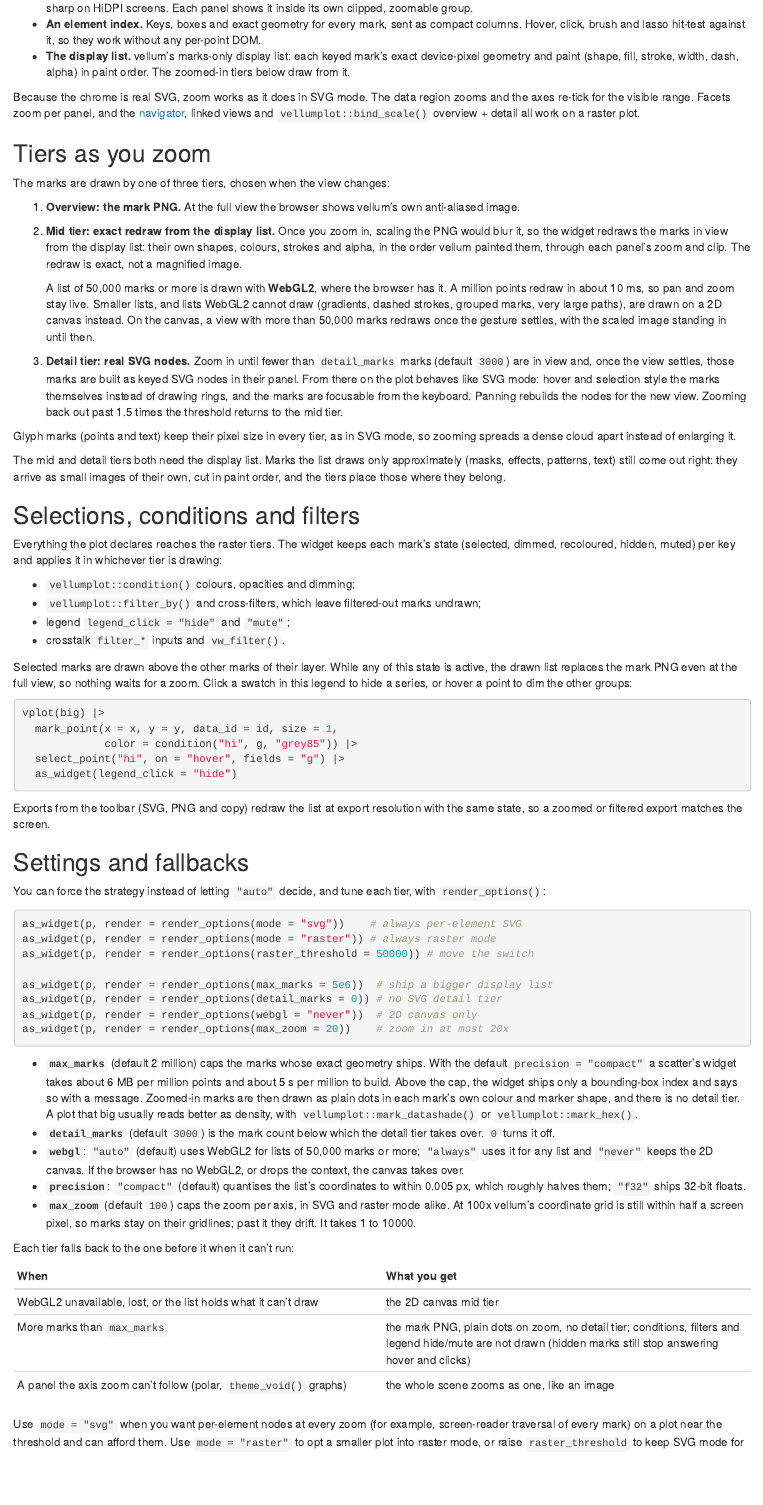
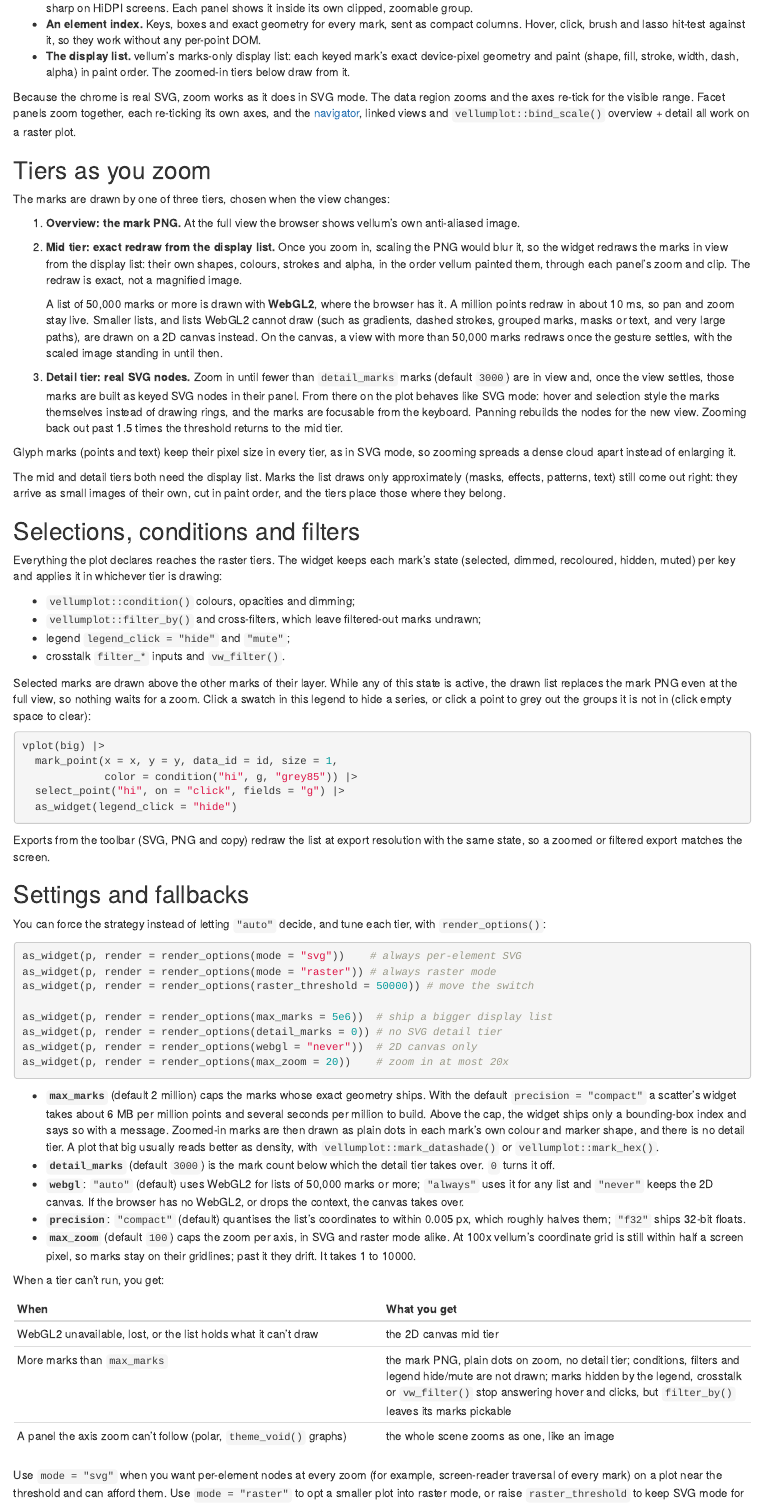
Before and after one commit to r-vellum/vellumwidget, an R Markdown document (vignettes/articles/big-data.Rmd): the page in a window 1100 px wide, from 720 px down. Rendered offline with R 4.5, knitr and Pandoc, with nearby package versions.

Commit message:
docs: address review of #127 (D-26..D-29)
Co-Authored-By: Claude Opus 5.5 <noreply@anthropic.com>

````diff
--- a/vignettes/articles/big-data.Rmd
+++ b/vignettes/articles/big-data.Rmd
@@ -73,8 +73,8 @@
   alpha) in paint order. The zoomed-in tiers below draw from it.
 
 Because the chrome is real SVG, zoom works as it does in SVG mode. The data
-region zooms and the axes re-tick for the visible range. Facets zoom per panel,
-and the [navigator](interactivity.html#overview-navigator), linked views and
+region zooms and the axes re-tick for the visible range. Facet panels zoom
+together, each re-ticking its own axes, and the [navigator](interactivity.html#overview-navigator), linked views and
 `vellumplot::bind_scale()` overview + detail all work on a raster plot.
 
 ## Tiers as you zoom
@@ -91,9 +91,9 @@
 
    A list of 50,000 marks or more is drawn with **WebGL2**, where the browser
    has it. A million points redraw in about 10 ms, so pan and zoom stay live.
-   Smaller lists, and lists WebGL2 cannot draw (gradients, dashed strokes,
-   grouped marks, very large paths), are drawn on a 2D canvas instead. On the
-   canvas, a view with more than 50,000 marks redraws once the gesture
+   Smaller lists, and lists WebGL2 cannot draw (such as gradients, dashed
+   strokes, grouped marks, masks or text, and very large paths), are drawn on
+   a 2D canvas instead. On the canvas, a view with more than 50,000 marks redraws once the gesture
    settles, with the scaled image standing in until then.
 3. **Detail tier: real SVG nodes.** Zoom in until fewer than `detail_marks`
    marks (default `3000`) are in view and, once the view settles, those marks
@@ -126,14 +126,15 @@
 Selected marks are drawn above the other marks of their layer. While any of
 this state is active, the drawn list replaces the mark PNG even at the full
 view, so nothing waits for a zoom. Click a swatch in this legend to hide a
-series, or hover a point to dim the other groups:
+series, or click a point to grey out the groups it is not in (click empty
+space to clear):
 
 ```{r}
 #| label: raster-state
 vplot(big) |>
   mark_point(x = x, y = y, data_id = id, size = 1,
              color = condition("hi", g, "grey85")) |>
-  select_point("hi", on = "hover", fields = "g") |>
+  select_point("hi", on = "click", fields = "g") |>
   as_widget(legend_click = "hide")
 ```
 
@@ -161,7 +162,7 @@
 
 - **`max_marks`** (default 2 million) caps the marks whose exact geometry
   ships. With the default `precision = "compact"` a scatter's widget takes
-  about 6 MB per million points and about 5 s per million to build. Above the
+  about 6 MB per million points and several seconds per million to build. Above the
   cap, the widget ships only a bounding-box index and says so with a message.
   Zoomed-in marks are then drawn as plain dots in each mark's own colour and
   marker shape, and there is no detail tier. A plot that big usually reads
@@ -178,12 +179,12 @@
   alike. At 100x vellum's coordinate grid is still within half a screen pixel,
   so marks stay on their gridlines; past it they drift. It takes 1 to 10000.
 
-Each tier falls back to the one before it when it can't run:
+When a tier can't run, you get:
 
 | When | What you get |
 |---|---|
 | WebGL2 unavailable, lost, or the list holds what it can't draw | the 2D canvas mid tier |
-| More marks than `max_marks` | the mark PNG, plain dots on zoom, no detail tier; conditions, filters and legend hide/mute are not drawn (hidden marks still stop answering hover and clicks) |
+| More marks than `max_marks` | the mark PNG, plain dots on zoom, no detail tier; conditions, filters and legend hide/mute are not drawn; marks hidden by the legend, crosstalk or `vw_filter()` stop answering hover and clicks, but `filter_by()` leaves its marks pickable |
 | A panel the axis zoom can't follow (polar, `theme_void()` graphs) | the whole scene zooms as one, like an image |
 
 Use `mode = "svg"` when you want per-element nodes at every zoom (for example,
````
Also changed, not shown: README.Rmd (+2 -2 lines), vignettes/articles/interactivity.Rmd (+7 -4 lines), README.md, vignettes/articles/big-data.Rmd (6 more changed lines).
